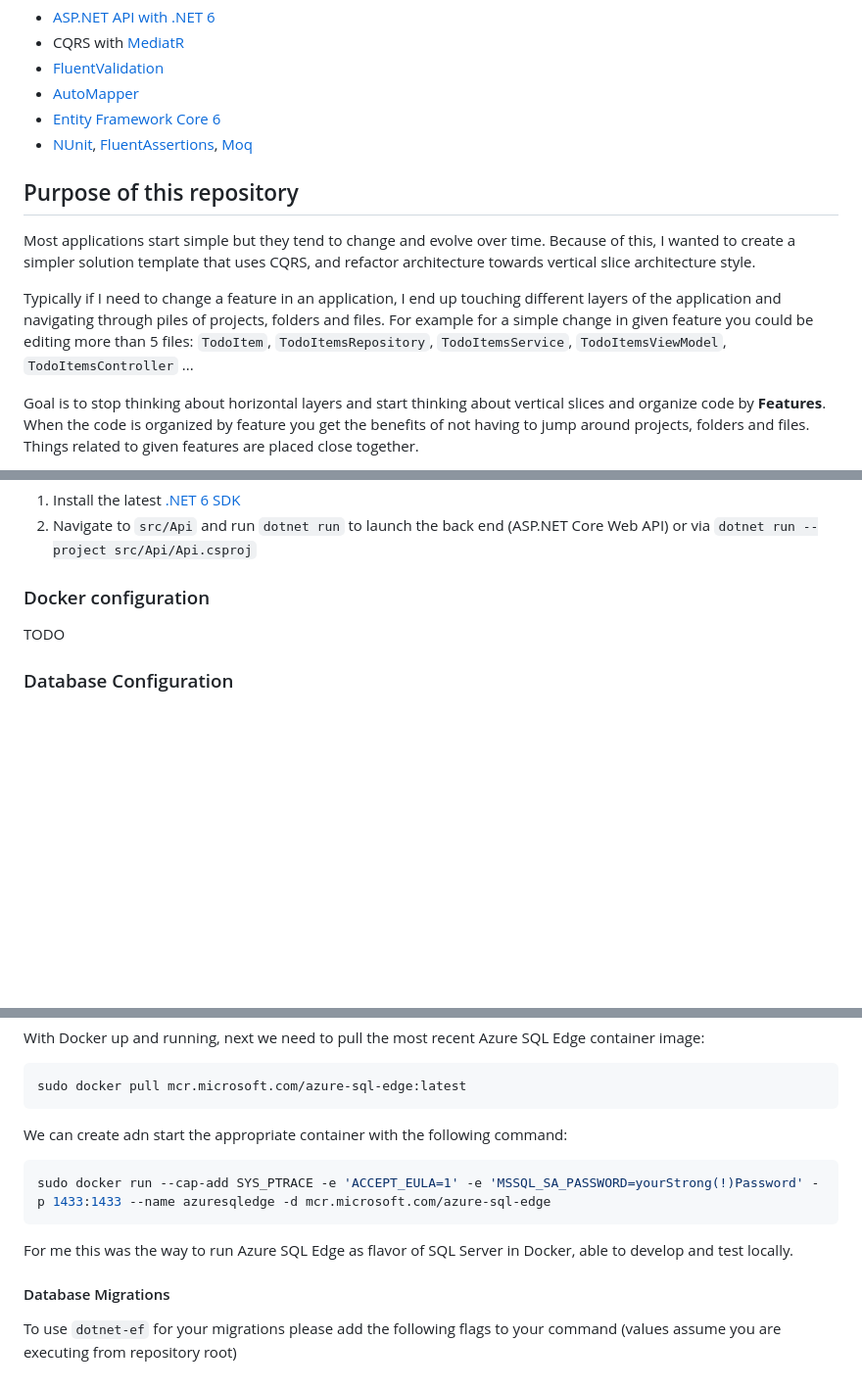
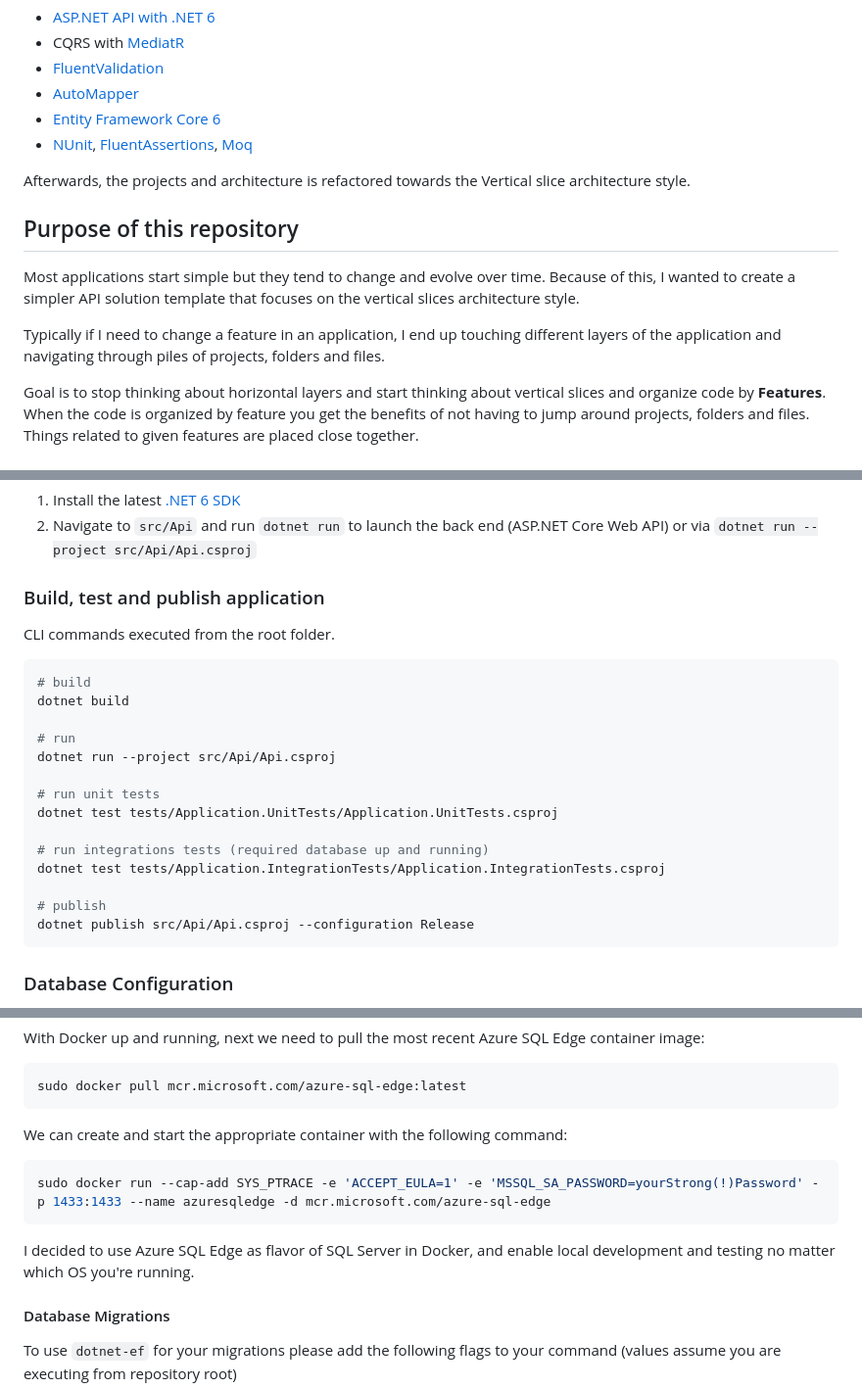
Before and after one commit to Youssef-AbdelRaafi/Vertical-Slice-Architecture, a Markdown page: README.md, 3 parts joined by grey strips. Shown at 98% size. GitHub-like rendering; blank space fills up the shorter version.

````diff
--- a/README.md
+++ b/README.md
@@ -18,11 +18,13 @@ This project repository is created based on [Clean Architecture solution templat
 - [Entity Framework Core 6](https://docs.microsoft.com/en-us/ef/core/)
 - [NUnit](https://nunit.org/), [FluentAssertions](https://fluentassertions.com/), [Moq](https://github.com/moq)
 
+Afterwards, the projects and architecture is refactored towards the Vertical slice architecture style.
+
 ## Purpose of this repository
 
-Most applications start simple but they tend to change and evolve over time. Because of this, I wanted to create a simpler solution template that uses CQRS, and refactor architecture towards vertical slice architecture style.
+Most applications start simple but they tend to change and evolve over time. Because of this, I wanted to create a simpler API solution template that focuses on the vertical slices architecture style.
 
-Typically if I need to change a feature in an application, I end up touching different layers of the application and navigating through piles of projects, folders and files. For example for a simple change in given feature you could be editing more than 5 files: `TodoItem`, `TodoItemsRepository`, `TodoItemsService`, `TodoItemsViewModel`, `TodoItemsController` ...
+Typically if I need to change a feature in an application, I end up touching different layers of the application and navigating through piles of projects, folders and files.
 
 Goal is to stop thinking about horizontal layers and start thinking about vertical slices and organize code by **Features**. When the code is organized by feature you get the benefits of not having to jump around projects, folders and files. Things related to given features are placed close together.
 
@@ -45,9 +47,26 @@ This projects contains contains all applications logic and shared concerns like
 1. Install the latest [.NET 6 SDK](https://dotnet.microsoft.com/download/dotnet/6.0)
 2. Navigate to `src/Api` and run `dotnet run` to launch the back end (ASP.NET Core Web API) or via `dotnet run --project src/Api/Api.csproj`
 
-### Docker configuration
+### Build, test and publish application
 
-TODO
+CLI commands executed from the root folder.
+
+```bash
+# build
+dotnet build
+
+# run
+dotnet run --project src/Api/Api.csproj
+
+# run unit tests
+dotnet test tests/Application.UnitTests/Application.UnitTests.csproj
+
+# run integrations tests (required database up and running)
+dotnet test tests/Application.IntegrationTests/Application.IntegrationTests.csproj
+
+# publish
+dotnet publish src/Api/Api.csproj --configuration Release
+```
 
 ### Database Configuration
 
@@ -79,13 +98,13 @@ With Docker up and running, next we need to pull the most recent Azure SQL Edge
 sudo docker pull mcr.microsoft.com/azure-sql-edge:latest
 ```
 
-We can create adn start the appropriate container with the following command:
+We can create and start the appropriate container with the following command:
 
 ```bash
 sudo docker run --cap-add SYS_PTRACE -e 'ACCEPT_EULA=1' -e 'MSSQL_SA_PASSWORD=yourStrong(!)Password' -p 1433:1433 --name azuresqledge -d mcr.microsoft.com/azure-sql-edge
 ```
 
-For me this was the way to run Azure SQL Edge as flavor of SQL Server in Docker, able to develop and test locally.
+I decided to use Azure SQL Edge as flavor of SQL Server in Docker, and enable local development and testing no matter which OS you're running.
 
 #### Database Migrations
 
````
Also changed, not shown: other parts of README.md (+4 -0 lines).
